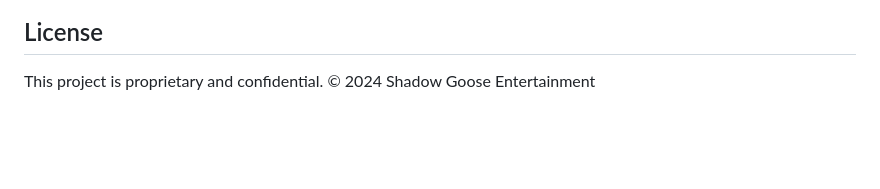
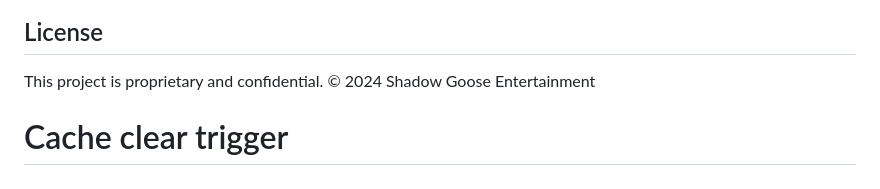
Before and after one commit to A1anMc/SGEDashboardJuly, a Markdown page: frontend/README.md, the part around the change. GitHub-like rendering; blank space fills up the shorter version.

Commit message:
Trigger frontend redeploy to clear cache

```diff
--- a/frontend/README.md
+++ b/frontend/README.md
@@ -242,3 +242,4 @@ export const useGrants = (filters: GrantFilters) => {
 
 This project is proprietary and confidential.
 © 2024 Shadow Goose Entertainment
+# Cache clear trigger
```
